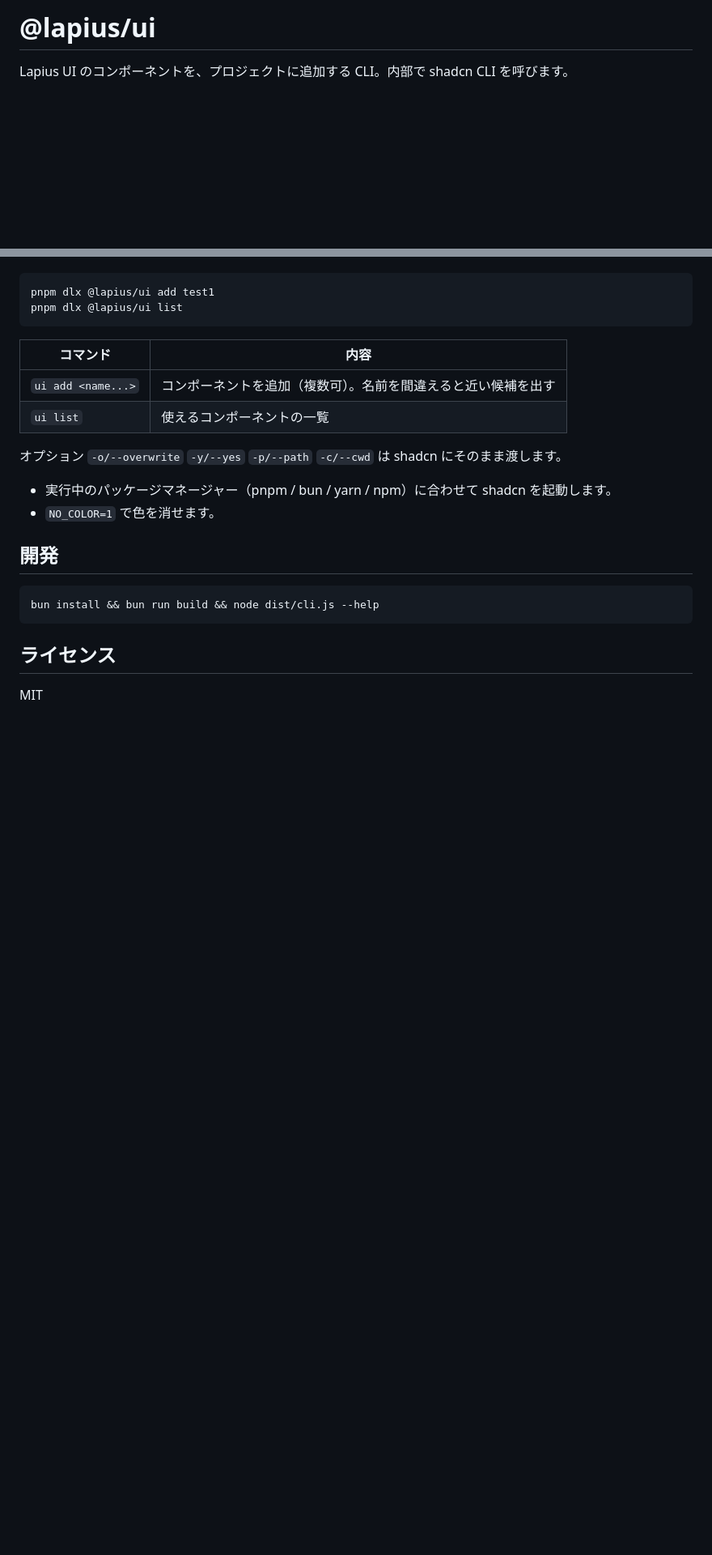
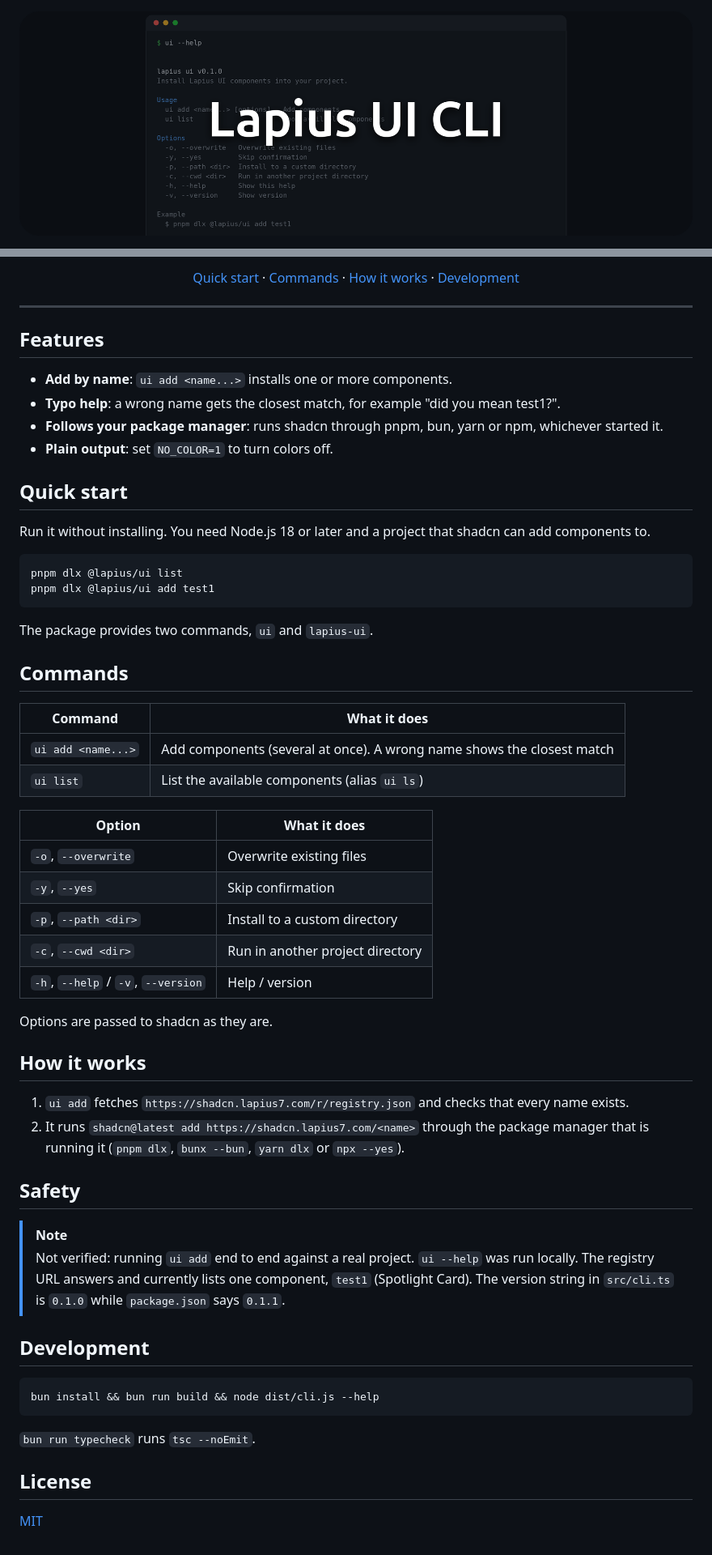
Before and after one commit to Lapius7/ui-cli, a Markdown page: README.md, 2 parts joined by grey strips. Shown at 81% size. GitHub-like rendering; pictures changed too: docs/images/banner.png (added); blank space fills up the shorter version.

Commit message:
Rework README with banner and English/Japanese versions (#2)

````diff
--- a/README.md
+++ b/README.md
@@ -1,4 +1,6 @@
-# @lapius/ui
+<div align="center">
 
-Lapius UI のコンポーネントを、プロジェクトに追加する CLI。内部で shadcn CLI を呼びます。
+<p align="center">
+  <img src="docs/images/banner.png" alt="Lapius UI CLI" width="100%">
+</p>
 
@@ -6,23 +23,62 @@ Lapius UI のコンポーネントを、プロジェクトに追加する CLI。
+<p align="center"><a href="#quick-start">Quick start</a> · <a href="#commands">Commands</a> · <a href="#how-it-works">How it works</a> · <a href="#development">Development</a></p>
+
+</div>
+
+---
+
+## Features
+
+- **Add by name**: `ui add <name...>` installs one or more components.
+- **Typo help**: a wrong name gets the closest match, for example "did you mean test1?".
+- **Follows your package manager**: runs shadcn through pnpm, bun, yarn or npm, whichever started it.
+- **Plain output**: set `NO_COLOR=1` to turn colors off.
+
+## Quick start
+
+Run it without installing. You need Node.js 18 or later and a project that shadcn can add components to.
+
+```sh
+pnpm dlx @lapius/ui list
 pnpm dlx @lapius/ui add test1
-pnpm dlx @lapius/ui list
 ```
 
-| コマンド | 内容 |
+The package provides two commands, `ui` and `lapius-ui`.
+
+## Commands
+
+| Command | What it does |
 |---|---|
-| `ui add <name...>` | コンポーネントを追加（複数可）。名前を間違えると近い候補を出す |
-| `ui list` | 使えるコンポーネントの一覧 |
+| `ui add <name...>` | Add components (several at once). A wrong name shows the closest match |
+| `ui list` | List the available components (alias `ui ls`) |
 
-オプション `-o/--overwrite` `-y/--yes` `-p/--path` `-c/--cwd` は shadcn にそのまま渡します。
+| Option | What it does |
+|---|---|
+| `-o`, `--overwrite` | Overwrite existing files |
+| `-y`, `--yes` | Skip confirmation |
+| `-p`, `--path <dir>` | Install to a custom directory |
+| `-c`, `--cwd <dir>` | Run in another project directory |
+| `-h`, `--help` / `-v`, `--version` | Help / version |
 
-- 実行中のパッケージマネージャー（pnpm / bun / yarn / npm）に合わせて shadcn を起動します。
-- `NO_COLOR=1` で色を消せます。
+Options are passed to shadcn as they are.
 
-## 開発
+## How it works
 
-```bash
+1. `ui add` fetches `https://shadcn.lapius7.com/r/registry.json` and checks that every name exists.
+2. It runs `shadcn@latest add https://shadcn.lapius7.com/<name>` through the package manager that is running it (`pnpm dlx`, `bunx --bun`, `yarn dlx` or `npx --yes`).
+
+## Safety
+
+> [!NOTE]
+> Not verified: running `ui add` end to end against a real project. `ui --help` was run locally. The registry URL answers and currently lists one component, `test1` (Spotlight Card). The version string in `src/cli.ts` is `0.1.0` while `package.json` says `0.1.1`.
+
+## Development
+
+```sh
 bun install && bun run build && node dist/cli.js --help
 ```
 
-## ライセンス
+`bun run typecheck` runs `tsc --noEmit`.
 
-MIT
+## License
+
+[MIT](LICENSE)
````
Also changed, not shown: other parts of README.md (+16 -1 lines), README.ja.md (added, +84 -0 lines).
